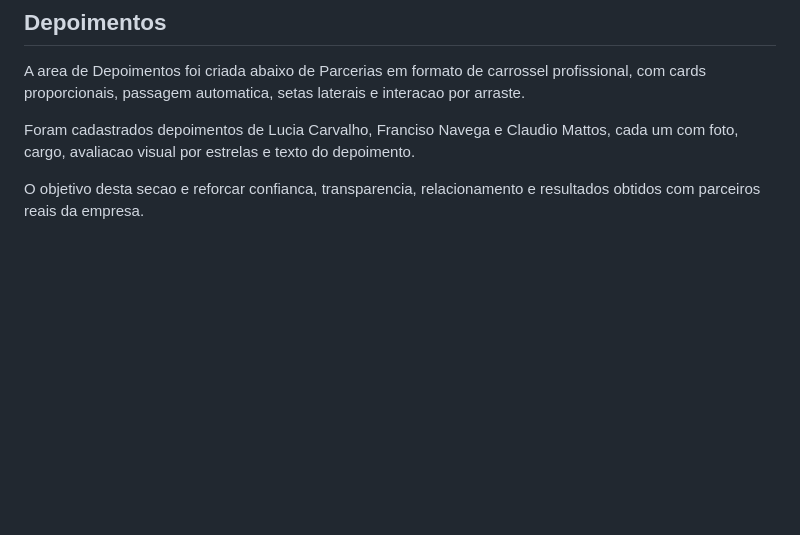
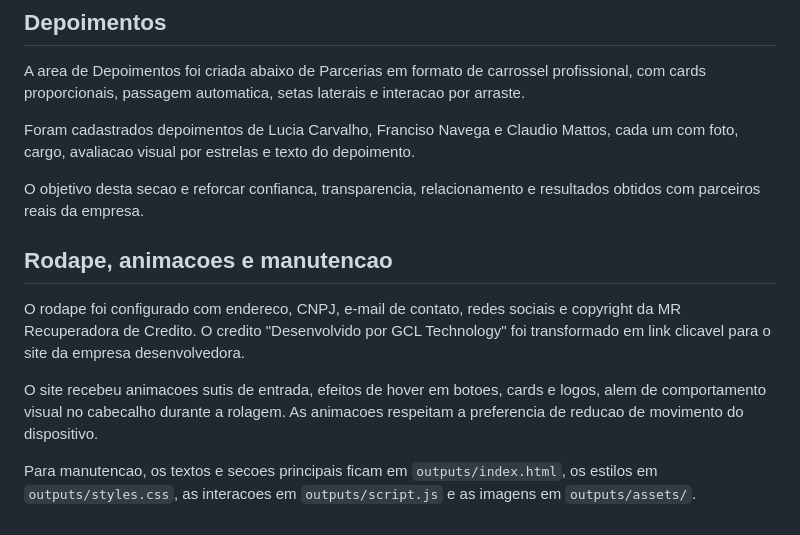
Before and after one commit to eudavizinps/Site-MirandaRecuperadora, a Markdown page: site-mr/DOCUMENTACAO_DO_SITE.md, the part around the change. GitHub-like rendering; blank space fills up the shorter version.

Commit message:
Documenta rodape animacoes e manutencao

```diff
--- a/site-mr/DOCUMENTACAO_DO_SITE.md
+++ b/site-mr/DOCUMENTACAO_DO_SITE.md
@@ -57,3 +57,11 @@ A area de Depoimentos foi criada abaixo de Parcerias em formato de carrossel pro
 Foram cadastrados depoimentos de Lucia Carvalho, Franciso Navega e Claudio Mattos, cada um com foto, cargo, avaliacao visual por estrelas e texto do depoimento.
 
 O objetivo desta secao e reforcar confianca, transparencia, relacionamento e resultados obtidos com parceiros reais da empresa.
+
+## Rodape, animacoes e manutencao
+
+O rodape foi configurado com endereco, CNPJ, e-mail de contato, redes sociais e copyright da MR Recuperadora de Credito. O credito "Desenvolvido por GCL Technology" foi transformado em link clicavel para o site da empresa desenvolvedora.
+
+O site recebeu animacoes sutis de entrada, efeitos de hover em botoes, cards e logos, alem de comportamento visual no cabecalho durante a rolagem. As animacoes respeitam a preferencia de reducao de movimento do dispositivo.
+
+Para manutencao, os textos e secoes principais ficam em `outputs/index.html`, os estilos em `outputs/styles.css`, as interacoes em `outputs/script.js` e as imagens em `outputs/assets/`.
```
